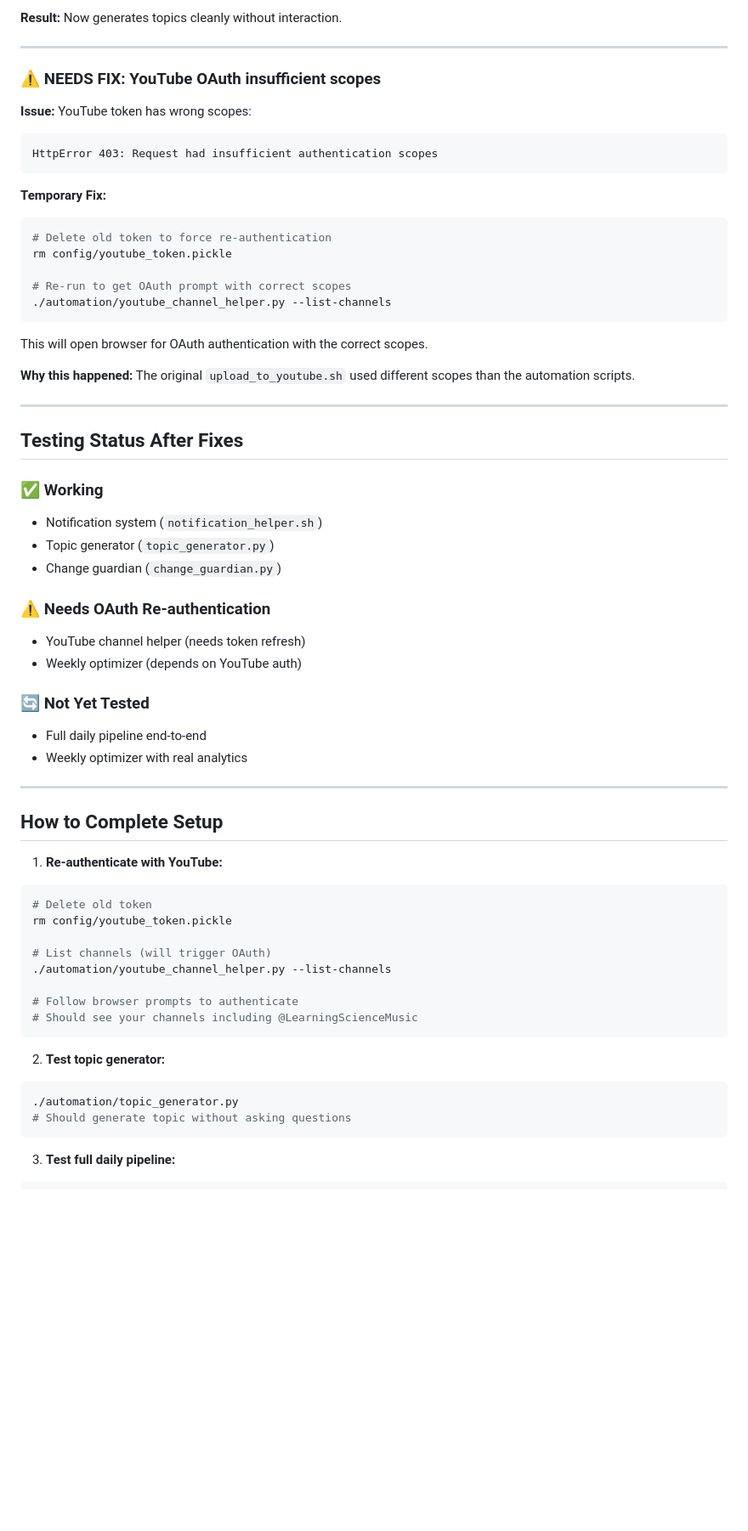
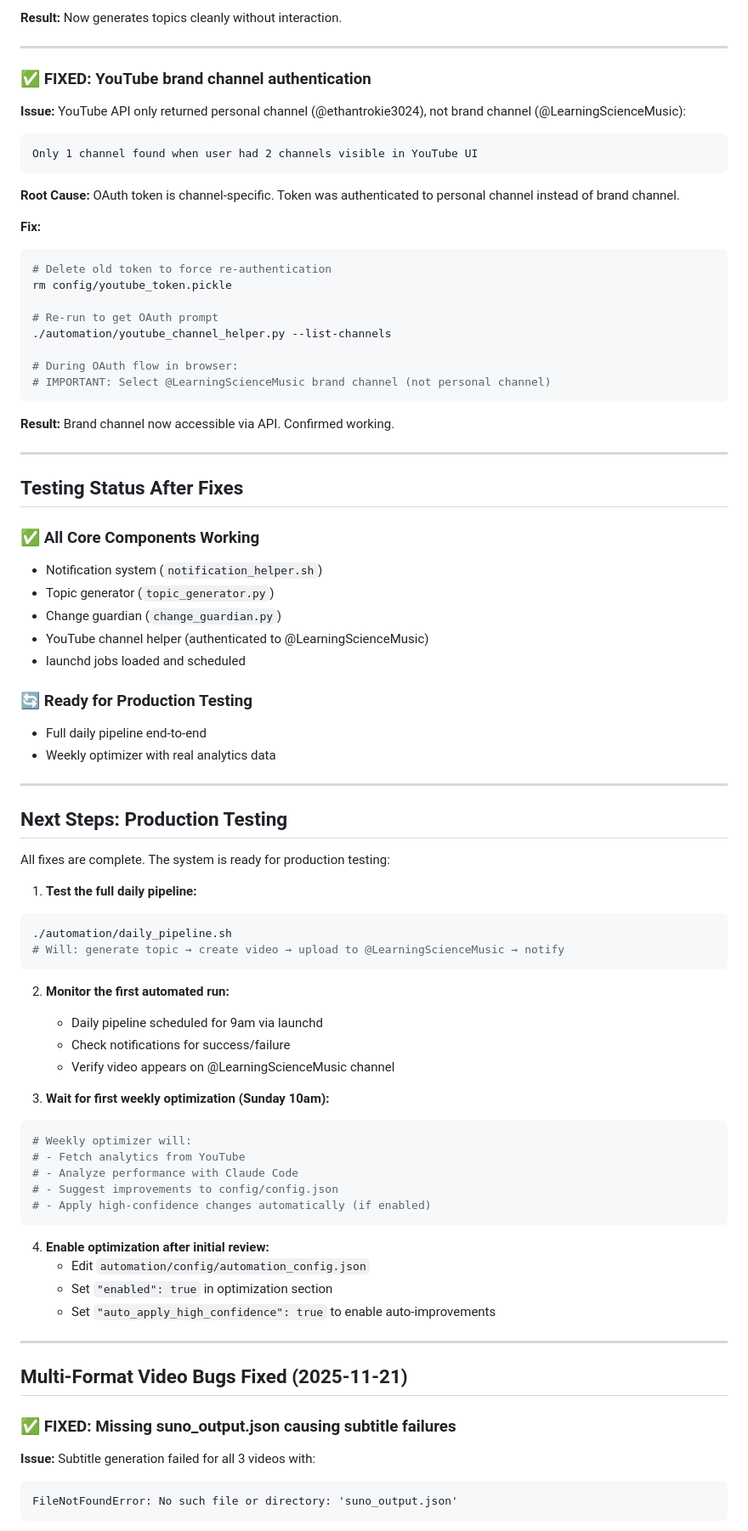
Before and after one commit to ethantrokie/MusicVideosAutomate, a Markdown page: automation/FIXES_APPLIED.md, the part around one of its changes. Shown at 85% size. Rendered like a GitHub page; blank space fills up the shorter version.

````diff
--- a/automation/FIXES_APPLIED.md
+++ b/automation/FIXES_APPLIED.md
@@ -50,63 +50,83 @@ Also improved parser to handle various formats and added fallback logic.
 
 ---
 
-### ⚠️ NEEDS FIX: YouTube OAuth insufficient scopes
+### ✅ FIXED: YouTube brand channel authentication
 
-**Issue:** YouTube token has wrong scopes:
+**Issue:** YouTube API only returned personal channel (@ethantrokie3024), not brand channel (@LearningScienceMusic):
 ```
-HttpError 403: Request had insufficient authentication scopes
+Only 1 channel found when user had 2 channels visible in YouTube UI
 ```
 
-**Temporary Fix:**
+**Root Cause:** OAuth token is channel-specific. Token was authenticated to personal channel instead of brand channel.
+
+**Fix:**
 ```bash
 # Delete old token to force re-authentication
 rm config/youtube_token.pickle
 
-# Re-run to get OAuth prompt with correct scopes
+# Re-run to get OAuth prompt
 ./automation/youtube_channel_helper.py --list-channels
+
+# During OAuth flow in browser:
+# IMPORTANT: Select @LearningScienceMusic brand channel (not personal channel)
 ```
 
-This will open browser for OAuth authentication with the correct scopes.
-
-**Why this happened:** The original `upload_to_youtube.sh` used different scopes than the automation scripts.
+**Result:** Brand channel now accessible via API. Confirmed working.
 
 ---
 
 ## Testing Status After Fixes
 
-### ✅ Working
+### ✅ All Core Components Working
 - Notification system (`notification_helper.sh`)
 - Topic generator (`topic_generator.py`)
 - Change guardian (`change_guardian.py`)
+- YouTube channel helper (authenticated to @LearningScienceMusic)
+- launchd jobs loaded and scheduled
 
-### ⚠️ Needs OAuth Re-authentication
-- YouTube channel helper (needs token refresh)
-- Weekly optimizer (depends on YouTube auth)
-
-### 🔄 Not Yet Tested
+### 🔄 Ready for Production Testing
 - Full daily pipeline end-to-end
-- Weekly optimizer with real analytics
+- Weekly optimizer with real analytics data
 
 ---
 
-## How to Complete Setup
+## Next Steps: Production Testing
 
-1. **Re-authenticate with YouTube:**
+All fixes are complete. The system is ready for production testing:
+
+1. **Test the full daily pipeline:**
 ```bash
-# Delete old token
-rm config/youtube_token.pickle
-
-# List channels (will trigger OAuth)
-./automation/youtube_channel_helper.py --list-channels
-
-# Follow browser prompts to authenticate
-# Should see your channels including @LearningScienceMusic
+./automation/daily_pipeline.sh
+# Will: generate topic → create video → upload to @LearningScienceMusic → notify
 ```
 
-2. **Test topic generator:**
+2. **Monitor the first automated run:**
+   - Daily pipeline scheduled for 9am via launchd
+   - Check notifications for success/failure
+   - Verify video appears on @LearningScienceMusic channel
+
+3. **Wait for first weekly optimization (Sunday 10am):**
 ```bash
-./automation/topic_generator.py
-# Should generate topic without asking questions
+# Weekly optimizer will:
+# - Fetch analytics from YouTube
+# - Analyze performance with Claude Code
+# - Suggest improvements to config/config.json
+# - Apply high-confidence changes automatically (if enabled)
 ```
 
-3. **Test full daily pipeline:**
+4. **Enable optimization after initial review:**
+   - Edit `automation/config/automation_config.json`
+   - Set `"enabled": true` in optimization section
+   - Set `"auto_apply_high_confidence": true` to enable auto-improvements
+
+---
+
+## Multi-Format Video Bugs Fixed (2025-11-21)
+
+### ✅ FIXED: Missing suno_output.json causing subtitle failures
+
+**Issue:** Subtitle generation failed for all 3 videos with:
+```
+FileNotFoundError: No such file or directory: 'suno_output.json'
+```
+
````
Also changed, not shown: other parts of automation/FIXES_APPLIED.md (+123 -2 lines).
